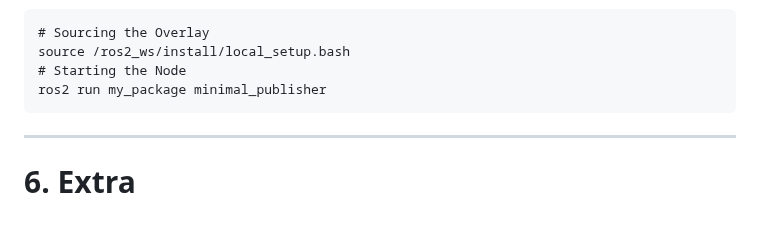
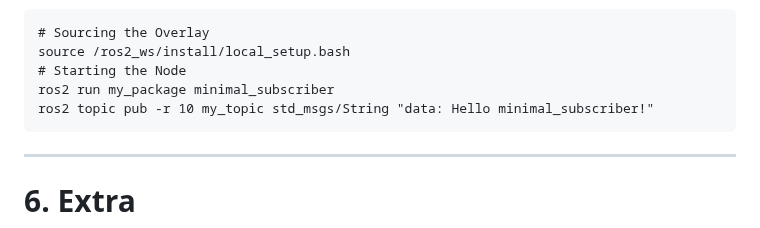
Before and after one commit to NTUDeepSpeed/Recruitment_Hackathon_2627, a Markdown page: slides/ros2_practical.md, the part around one of its changes. Rendered like a GitHub page.

Commit message:
updated practical slides

````diff
--- a/slides/ros2_practical.md
+++ b/slides/ros2_practical.md
@@ -196,7 +196,8 @@ colcon build --packages-select my_package
 # Sourcing the Overlay
 source /ros2_ws/install/local_setup.bash
 # Starting the Node
-ros2 run my_package minimal_publisher
+ros2 run my_package minimal_subscriber
+ros2 topic pub -r 10 my_topic std_msgs/String "data: Hello minimal_subscriber!"
 ```
 
 ---
````
Also changed, not shown: other parts of slides/ros2_practical.md (+2 -2 lines).
